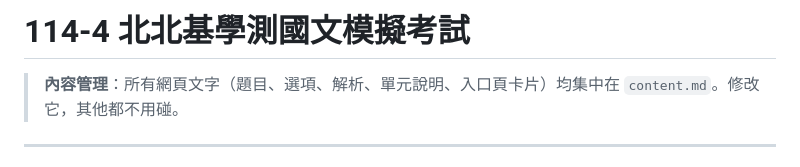
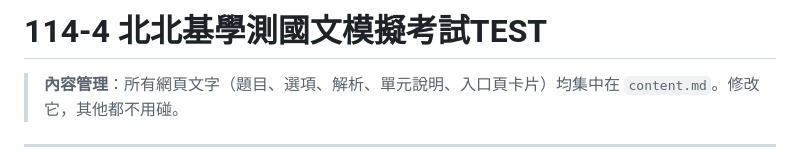
Before and after one commit to 1013033/onlineExam, a Markdown page: 114-4-chinese/README.md, the part around the change. Drawn GitHub-style.

```diff
--- a/114-4-chinese/README.md
+++ b/114-4-chinese/README.md
@@ -1,4 +1,4 @@
-# 114-4 北北基學測國文模擬考試
+# 114-4 北北基學測國文模擬考試TEST
 
 > **內容管理**：所有網頁文字（題目、選項、解析、單元說明、入口頁卡片）均集中在 `content.md`。修改它，其他都不用碰。
 
```
